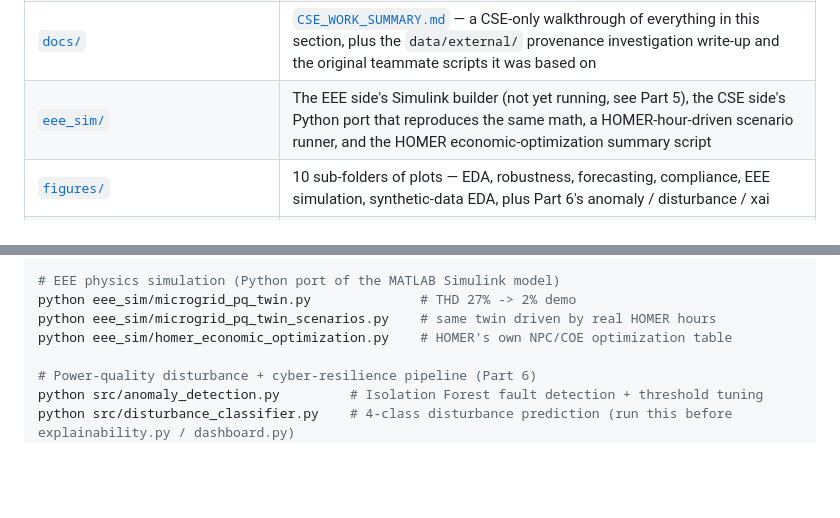
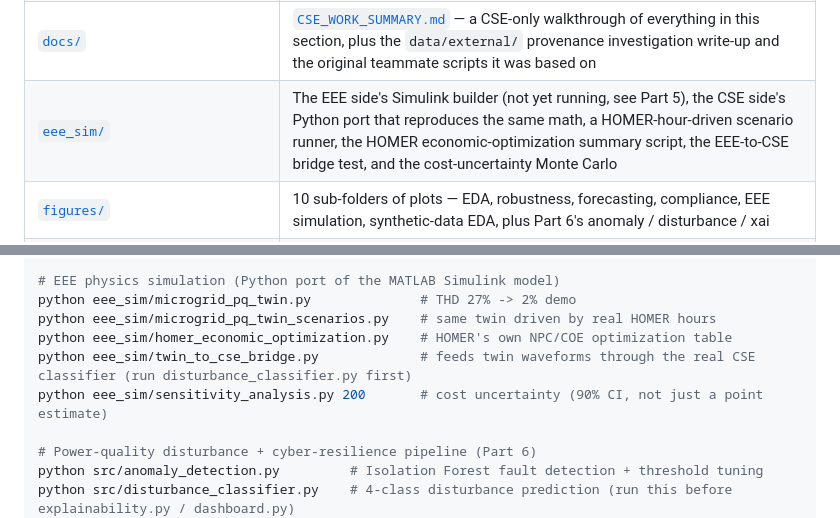
Before and after one commit to Fahmidaca/microgrid-dt, a Markdown page: README.md, 2 parts joined by grey strips. Rendered like a GitHub page; blank space fills up the shorter version.

```diff
--- a/README.md
+++ b/README.md
@@ -99,7 +99,7 @@ ones.
 | [`data/synthetic/`](data/synthetic/) | The synthetic Bangladesh microgrid dataset (50k rows, .csv + .parquet) — see the strong "do not publish on this" warning in that folder's README |
 | [`data/external/`](data/external/) | The Part 6 power-quality disturbance dataset (5k rows, field-measured at Jamalpur per team confirmation) plus two real HOMER Pro exports used in Part 5: `homer_hourly_simulation.csv` (8,760-row annual hourly simulation) and `homer_npc_coe_optimization.csv` (HOMER's own 3-architecture NPC/COE optimization table). Two columns of the disturbance dataset are team-calculated, not measured — see Part 6 and [`docs/DATA_PROVENANCE_AND_QUALITY.md`](docs/DATA_PROVENANCE_AND_QUALITY.md) before citing `economic_cost_BDT`. |
 | [`docs/`](docs/) | [`CSE_WORK_SUMMARY.md`](docs/CSE_WORK_SUMMARY.md) — a CSE-only walkthrough of everything in this section, plus the `data/external/` provenance investigation write-up and the original teammate scripts it was based on |
-| [`eee_sim/`](eee_sim/) | The EEE side's Simulink builder (not yet running, see Part 5), the CSE side's Python port that reproduces the same math, a HOMER-hour-driven scenario runner, and the HOMER economic-optimization summary script |
+| [`eee_sim/`](eee_sim/) | The EEE side's Simulink builder (not yet running, see Part 5), the CSE side's Python port that reproduces the same math, a HOMER-hour-driven scenario runner, the HOMER economic-optimization summary script, the EEE-to-CSE bridge test, and the cost-uncertainty Monte Carlo |
 | [`figures/`](figures/) | 10 sub-folders of plots — EDA, robustness, forecasting, compliance, EEE simulation, synthetic-data EDA, plus Part 6's anomaly / disturbance / xai |
 | [`results/`](results/) | Every metric computed as a CSV — model accuracies, McNemar p-values, robustness margins, forecasting RMSE, anomaly-detection and disturbance-classifier scores, etc. |
 | [`models/`](models/) | Trained model checkpoints (`.pkl` for sklearn, `.pt` for PyTorch). Gitignored — regenerate by rerunning the scripts. |
@@ -135,6 +135,8 @@ python src/forecasting.py                        # LSTM / GRU / MLP forecasting
 python eee_sim/microgrid_pq_twin.py              # THD 27% -> 2% demo
 python eee_sim/microgrid_pq_twin_scenarios.py    # same twin driven by real HOMER hours
 python eee_sim/homer_economic_optimization.py    # HOMER's own NPC/COE optimization table
+python eee_sim/twin_to_cse_bridge.py             # feeds twin waveforms through the real CSE classifier (run disturbance_classifier.py first)
+python eee_sim/sensitivity_analysis.py 200       # cost uncertainty (90% CI, not just a point estimate)
 
 # Power-quality disturbance + cyber-resilience pipeline (Part 6)
 python src/anomaly_detection.py         # Isolation Forest fault detection + threshold tuning
```
Also changed, not shown: other parts of README.md (+72 -0 lines), figures/eee_sim/07_bridge_confusion_matrix.png (added), figures/eee_sim/08_cost_sensitivity.png (added), 5 other files.
